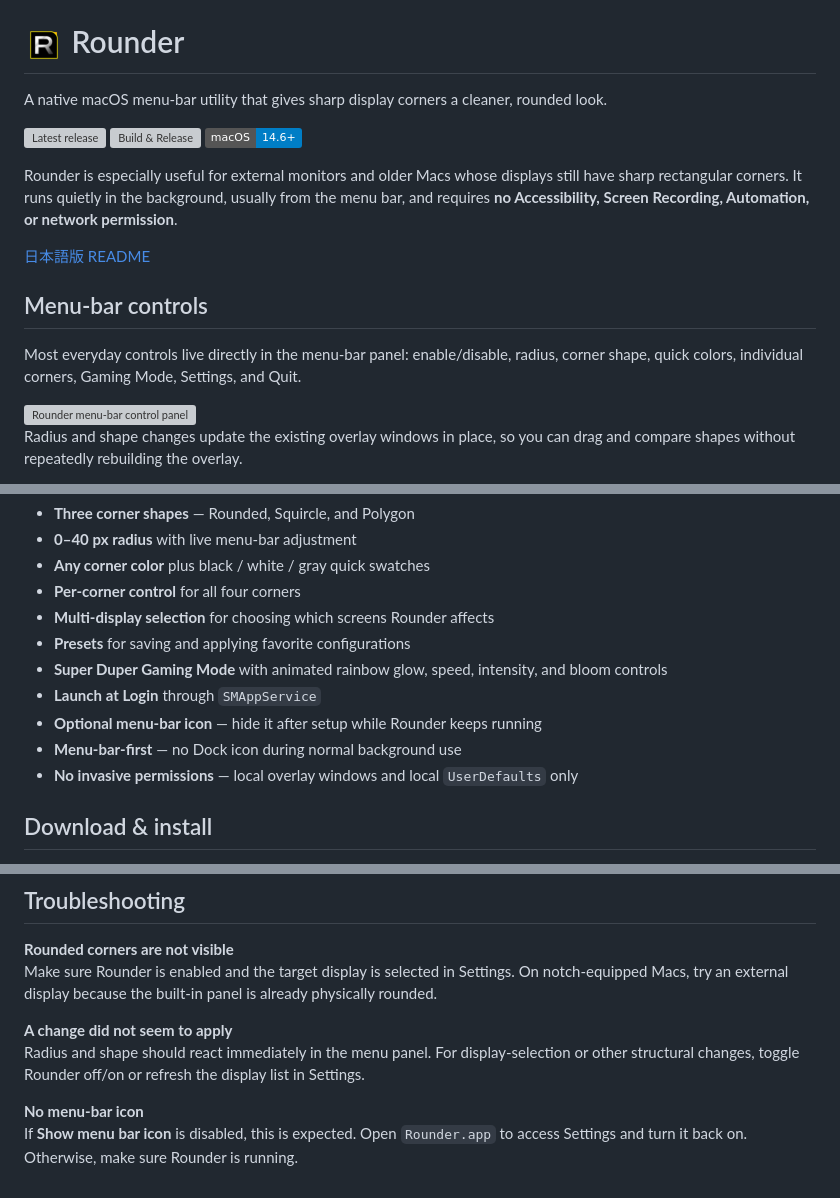
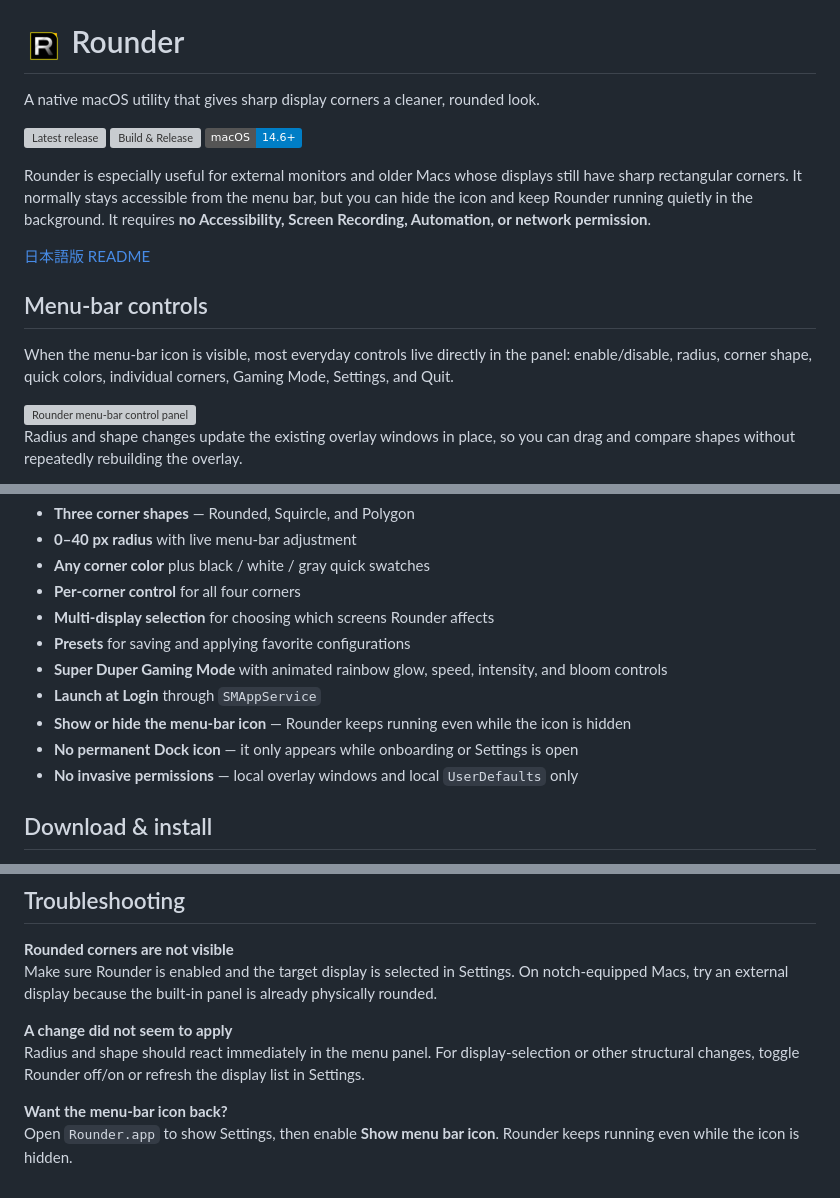
Before and after one commit to nisesimadao/Rounder, a Markdown page: README.md, 3 parts joined by grey strips. Rendered like a GitHub page; badges without logos; grey boxes are pictures that could not be loaded.

Commit message:
Clarify background and menu bar behavior in README

```diff
--- a/README.md
+++ b/README.md
@@ -1,18 +1,18 @@
 # <img src="Rounder/ICON.png" width="40" vertical-align="middle" /> Rounder
 
-A native macOS menu-bar utility that gives sharp display corners a cleaner, rounded look.
+A native macOS utility that gives sharp display corners a cleaner, rounded look.
 
 [![Latest release](https://img.shields.io/github/v/release/nisesimadao/Rounder?label=download)](https://github.com/nisesimadao/Rounder/releases/latest)
 [![Build & Release](https://github.com/nisesimadao/Rounder/actions/workflows/release.yml/badge.svg)](https://github.com/nisesimadao/Rounder/actions/workflows/release.yml)
 [![macOS](https://img.shields.io/badge/macOS-14.6%2B-blue)](#requirements)
 
-Rounder is especially useful for external monitors and older Macs whose displays still have sharp rectangular corners. It runs quietly in the background, usually from the menu bar, and requires **no Accessibility, Screen Recording, Automation, or network permission**.
+Rounder is especially useful for external monitors and older Macs whose displays still have sharp rectangular corners. It normally stays accessible from the menu bar, but you can hide the icon and keep Rounder running quietly in the background. It requires **no Accessibility, Screen Recording, Automation, or network permission**.
 
 [日本語版 README](./README_jp.md)
 
 ## Menu-bar controls
 
-Most everyday controls live directly in the menu-bar panel: enable/disable, radius, corner shape, quick colors, individual corners, Gaming Mode, Settings, and Quit.
+When the menu-bar icon is visible, most everyday controls live directly in the panel: enable/disable, radius, corner shape, quick colors, individual corners, Gaming Mode, Settings, and Quit.
 
 <img src="docs/menu-panel.webp" alt="Rounder menu-bar control panel" width="360" />
 
@@ -30,8 +30,8 @@ Radius and shape changes update the existing overlay windows in place, so you ca
 - **Presets** for saving and applying favorite configurations
 - **Super Duper Gaming Mode** with animated rainbow glow, speed, intensity, and bloom controls
 - **Launch at Login** through `SMAppService`
-- **Optional menu-bar icon** — hide it after setup while Rounder keeps running
-- **Menu-bar-first** — no Dock icon during normal background use
+- **Show or hide the menu-bar icon** — Rounder keeps running even while the icon is hidden
+- **No permanent Dock icon** — it only appears while onboarding or Settings is open
 - **No invasive permissions** — local overlay windows and local `UserDefaults` only
 
 ## Download & install
@@ -130,5 +130,5 @@ Make sure Rounder is enabled and the target display is selected in Settings. On
 **A change did not seem to apply**
 Radius and shape should react immediately in the menu panel. For display-selection or other structural changes, toggle Rounder off/on or refresh the display list in Settings.
 
-**No menu-bar icon**
-If **Show menu bar icon** is disabled, this is expected. Open `Rounder.app` to access Settings and turn it back on. Otherwise, make sure Rounder is running.
+**Want the menu-bar icon back?**
+Open `Rounder.app` to show Settings, then enable **Show menu bar icon**. Rounder keeps running even while the icon is hidden.
```
Also changed, not shown: other parts of README.md (+1 -1 lines).
